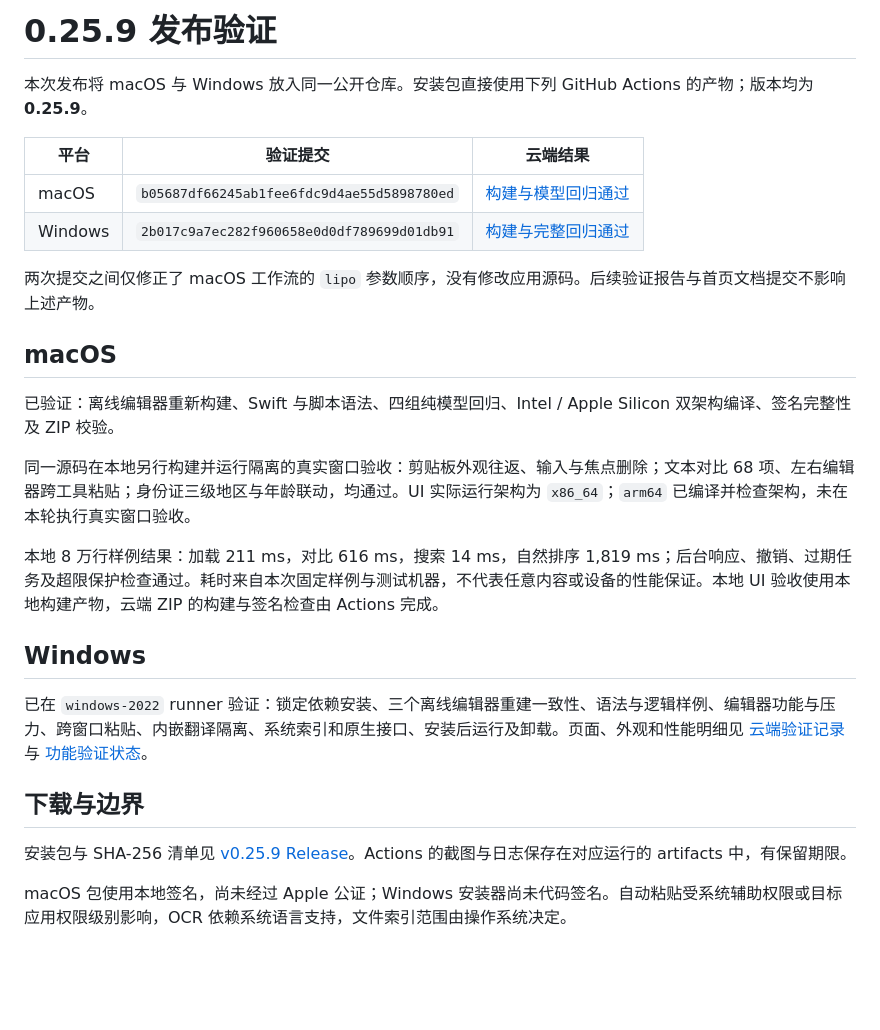
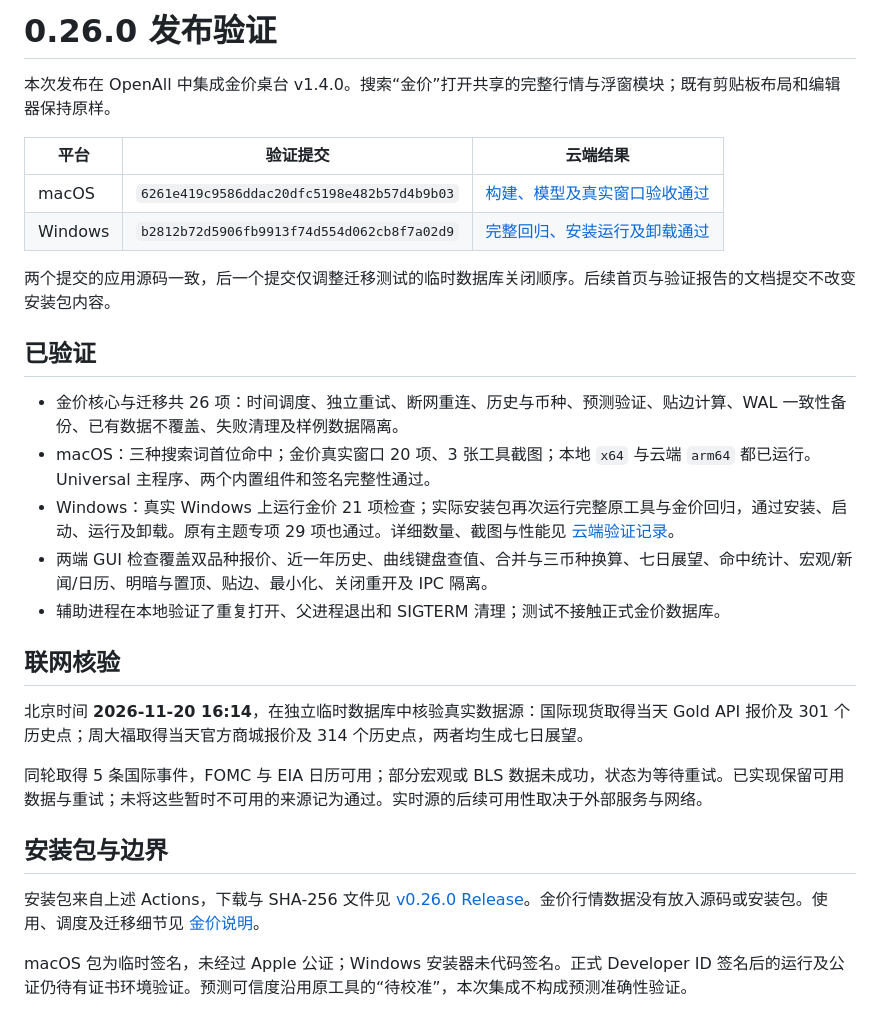
Before and after one commit to innoerL/OpenAll, a Markdown page: docs/verification.md, the part around the change. Drawn GitHub-style; blank space fills up the shorter version.

Commit message:
docs: 补充金价使用入口与双平台验收记录 [skip ci]
应用源码已通过两个平台的独立工作流，本提交仅同步文档与实测报告。

```diff
--- a/docs/verification.md
+++ b/docs/verification.md
@@ -1,28 +1,30 @@
-# 0.25.9 发布验证
+# 0.26.0 发布验证
 
-本次发布将 macOS 与 Windows 放入同一公开仓库。安装包直接使用下列 GitHub Actions 的产物；版本均为 **0.25.9**。
+本次发布在 OpenAll 中集成金价桌台 v1.4.0。搜索“金价”打开共享的完整行情与浮窗模块；既有剪贴板布局和编辑器保持原样。
 
 | 平台 | 验证提交 | 云端结果 |
 | --- | --- | --- |
-| macOS | `b05687df66245ab1fee6fdc9d4ae55d5898780ed` | [构建与模型回归通过](https://github.com/innoerL/OpenAll/actions/runs/44039859242) |
-| Windows | `2b017c9a7ec282f960658e0d0df789699d01db91` | [构建与完整回归通过](https://github.com/innoerL/OpenAll/actions/runs/44039291533) |
+| macOS | `6261e419c9586ddac20dfc5198e482b57d4b9b03` | [构建、模型及真实窗口验收通过](https://github.com/innoerL/OpenAll/actions/runs/44701011601) |
+| Windows | `b2812b72d5906fb9913f74d554d062cb8f7a02d9` | [完整回归、安装运行及卸载通过](https://github.com/innoerL/OpenAll/actions/runs/44701176415) |
 
-两次提交之间仅修正了 macOS 工作流的 `lipo` 参数顺序，没有修改应用源码。后续验证报告与首页文档提交不影响上述产物。
+两个提交的应用源码一致，后一个提交仅调整迁移测试的临时数据库关闭顺序。后续首页与验证报告的文档提交不改变安装包内容。
 
-## macOS
+## 已验证
 
-已验证：离线编辑器重新构建、Swift 与脚本语法、四组纯模型回归、Intel / Apple Silicon 双架构编译、签名完整性及 ZIP 校验。
+- 金价核心与迁移共 26 项：时间调度、独立重试、断网重连、历史与币种、预测验证、贴边计算、WAL 一致性备份、已有数据不覆盖、失败清理及样例数据隔离。
+- macOS：三种搜索词首位命中；金价真实窗口 20 项、3 张工具截图；本地 `x64` 与云端 `arm64` 都已运行。Universal 主程序、两个内置组件和签名完整性通过。
+- Windows：真实 Windows 上运行金价 21 项检查；实际安装包再次运行完整原工具与金价回归，通过安装、启动、运行及卸载。原有主题专项 29 项也通过。详细数量、截图与性能见 [云端验证记录](../windows/docs/cloud-verification.json)。
+- 两端 GUI 检查覆盖双品种报价、近一年历史、曲线键盘查值、合并与三币种换算、七日展望、命中统计、宏观/新闻/日历、明暗与置顶、贴边、最小化、关闭重开及 IPC 隔离。
+- 辅助进程在本地验证了重复打开、父进程退出和 SIGTERM 清理；测试不接触正式金价数据库。
 
-同一源码在本地另行构建并运行隔离的真实窗口验收：剪贴板外观往返、输入与焦点删除；文本对比 68 项、左右编辑器跨工具粘贴；身份证三级地区与年龄联动，均通过。UI 实际运行架构为 `x86_64`；`arm64` 已编译并检查架构，未在本轮执行真实窗口验收。
+## 联网核验
 
-本地 8 万行样例结果：加载 211 ms，对比 616 ms，搜索 14 ms，自然排序 1,819 ms；后台响应、撤销、过期任务及超限保护检查通过。耗时来自本次固定样例与测试机器，不代表任意内容或设备的性能保证。本地 UI 验收使用本地构建产物，云端 ZIP 的构建与签名检查由 Actions 完成。
+北京时间 **2026-11-20 16:14**，在独立临时数据库中核验真实数据源：国际现货取得当天 Gold API 报价及 301 个历史点；周大福取得当天官方商城报价及 314 个历史点，两者均生成七日展望。
 
-## Windows
+同轮取得 5 条国际事件，FOMC 与 EIA 日历可用；部分宏观或 BLS 数据未成功，状态为等待重试。已实现保留可用数据与重试；未将这些暂时不可用的来源记为通过。实时源的后续可用性取决于外部服务与网络。
 
-已在 `windows-2022` runner 验证：锁定依赖安装、三个离线编辑器重建一致性、语法与逻辑样例、编辑器功能与压力、跨窗口粘贴、内嵌翻译隔离、系统索引和原生接口、安装后运行及卸载。页面、外观和性能明细见 [云端验证记录](../windows/docs/cloud-verification.json) 与 [功能验证状态](../windows/docs/parity-status.json)。
+## 安装包与边界
 
-## 下载与边界
+安装包来自上述 Actions，下载与 SHA-256 文件见 [v0.26.0 Release](https://github.com/innoerL/OpenAll/releases/tag/v0.26.0)。金价行情数据没有放入源码或安装包。使用、调度及迁移细节见 [金价说明](../shared/gold-desk/README.md)。
 
-安装包与 SHA-256 清单见 [v0.25.9 Release](https://github.com/innoerL/OpenAll/releases/tag/v0.25.9)。Actions 的截图与日志保存在对应运行的 artifacts 中，有保留期限。
-
-macOS 包使用本地签名，尚未经过 Apple 公证；Windows 安装器尚未代码签名。自动粘贴受系统辅助权限或目标应用权限级别影响，OCR 依赖系统语言支持，文件索引范围由操作系统决定。
+macOS 包为临时签名，未经过 Apple 公证；Windows 安装器未代码签名。正式 Developer ID 签名后的运行及公证仍待有证书环境验证。预测可信度沿用原工具的“待校准”，本次集成不构成预测准确性验证。
```
Also changed, not shown: README.md (+9 -0 lines), docs/usage.md (+7 -1 lines), docs/assets/gold.png (added), 3 other files.
